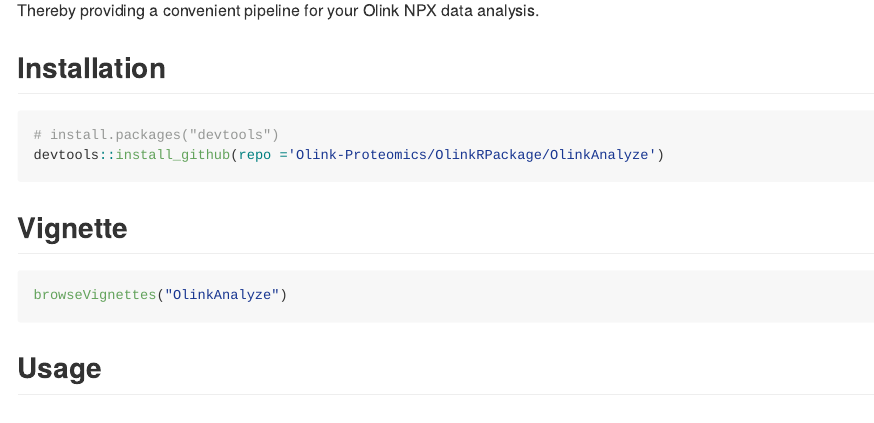
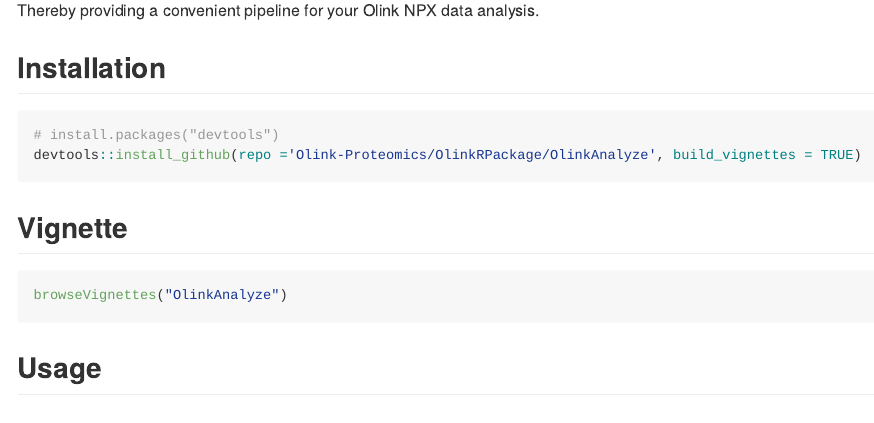
Before and after one commit to Olink-Proteomics/OlinkRPackage, an R Markdown document (README.Rmd): the page in a window 1100 px wide, from 190 px down. The pictures show the output file README.md that the author committed with the source, drawn offline in the style of GitHub; badge pictures from the web are left out.

Commit message:
add build_vignettes in RMd

````diff
--- a/README.Rmd
+++ b/README.Rmd
@@ -19,9 +19,9 @@
 
 ## Installation
 
-``` r
+```{r, eval=FALSE}
 # install.packages("devtools")
-devtools::install_github(repo ='Olink-Proteomics/OlinkRPackage/OlinkAnalyze')
+devtools::install_github(repo ='Olink-Proteomics/OlinkRPackage/OlinkAnalyze', build_vignettes = TRUE)
 ```
 
 ## Vignette
````
Also changed, not shown: README.md.
